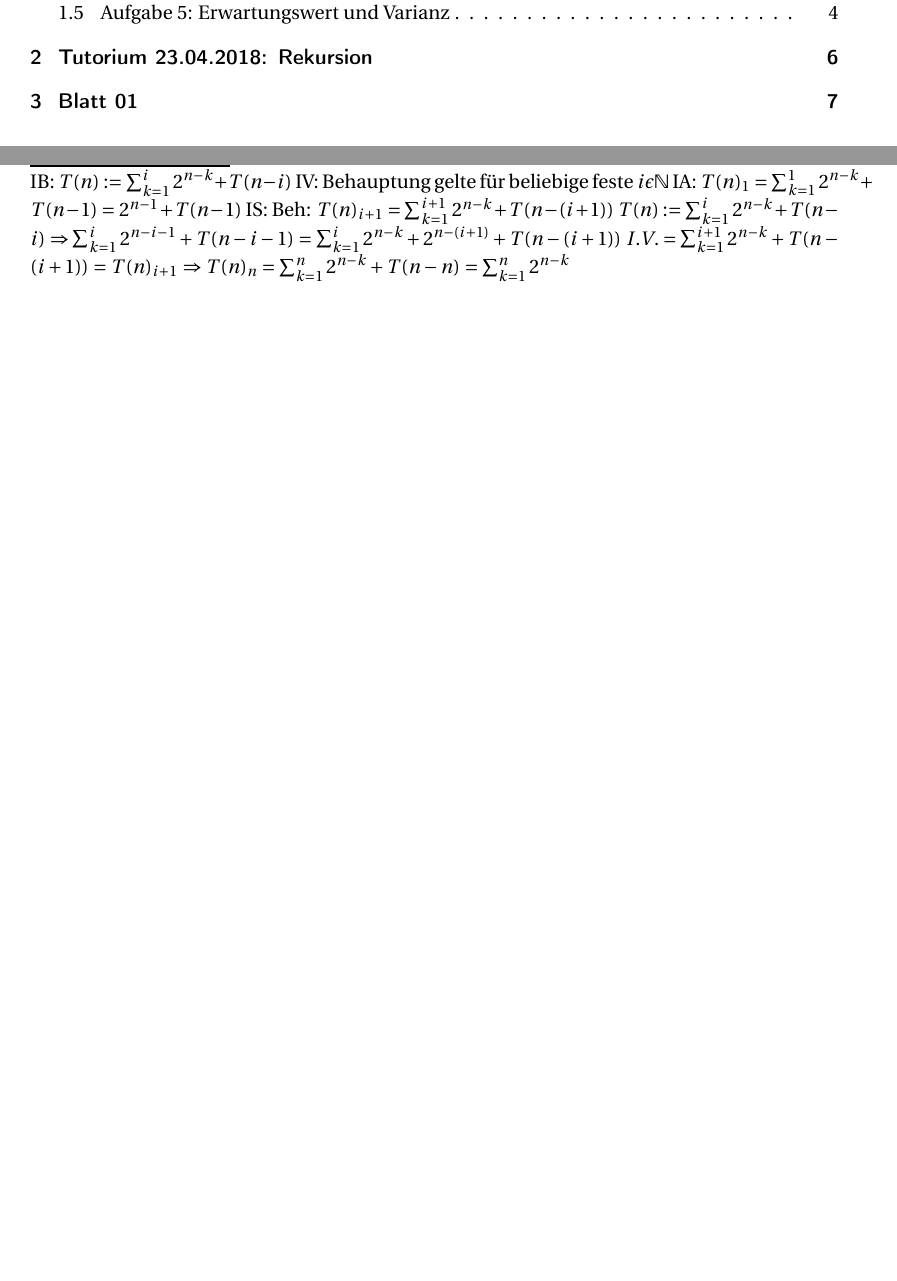
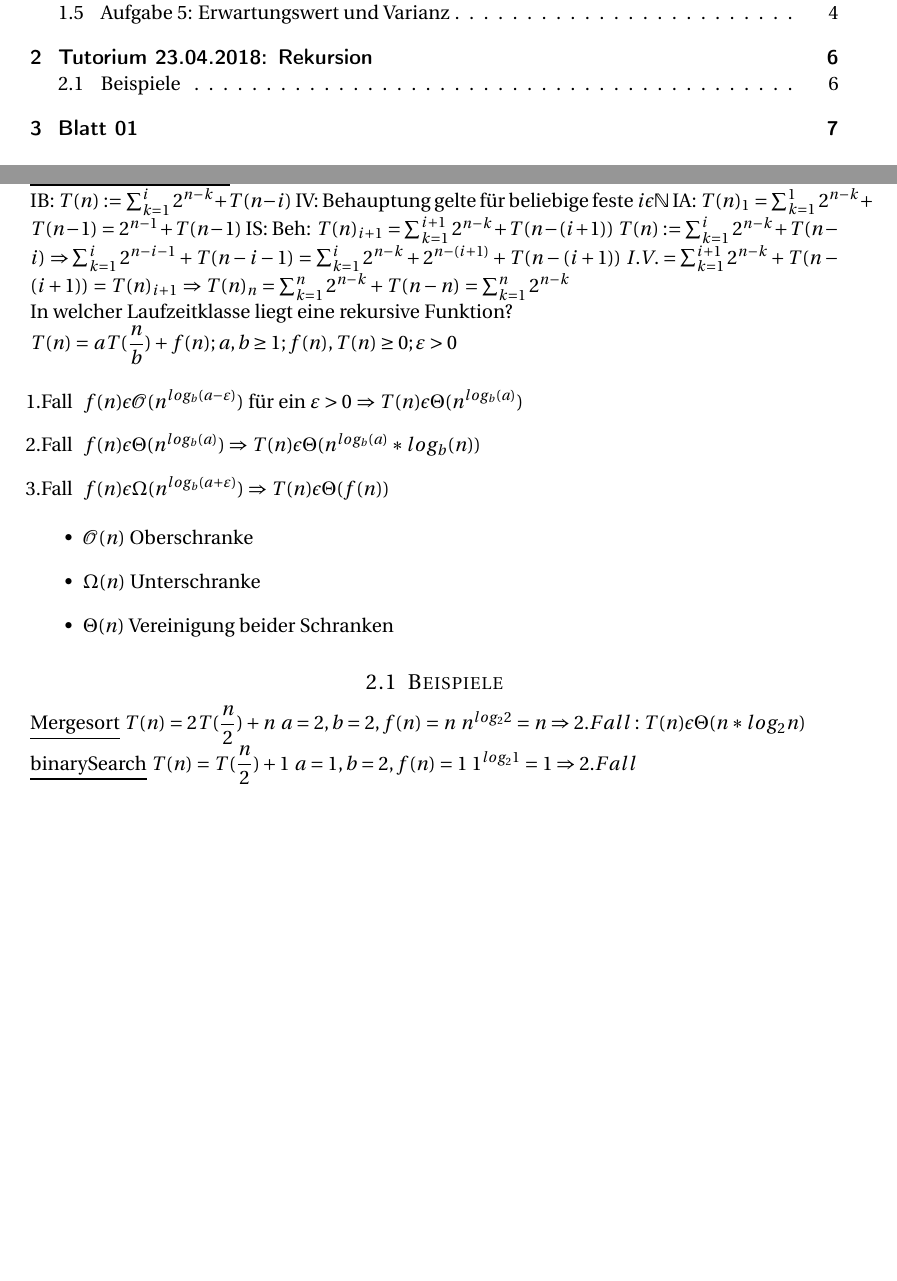
Before and after one commit to Kekziie/Algorithmen, a LaTeX problem sheet (algo_exercises.tex): two parts of pages 2 and 6 of 8, joined at a grey line, cut so that both start at the same text, the shorter picture padded with empty space. Compiled offline with pdfLaTeX.

Commit message:
Tutorium Rekursion mit Mastertheorem

```diff
--- a/algo_exercises.tex
+++ b/algo_exercises.tex
@@ -213,6 +213,37 @@ $= T(n)_{i+1}$
 $\Rightarrow T(n)_{n} = \sum^{n}_{k=1} 2^{n-k} + T(n-n) $
 $= \sum^{n}_{k=1} 2^{n-k}$
 
+In welcher Laufzeitklasse liegt eine rekursive Funktion?
+
+$T(n) = a T ( \dfrac{n}{b}) + f(n) ; a,b \geq 1; f(n), T(n) \geq 0; \varepsilon > 0$
+
+\begin{itemize}
+\item[1.Fall]
+$f(n) \epsilon \mathcal{O}(n^{log_{b}(a - \varepsilon)})$ für ein $\varepsilon > 0$
+$\Rightarrow T(n) \epsilon \Theta (n^{log_{b}(a)})$
+\item[2.Fall]
+$f(n) \epsilon \Theta(n^{log_{b}(a)}) \Rightarrow T(n) \epsilon \Theta(n^{log_{b}(a)} * log_{b}(n))$
+\item[3.Fall]
+$f(n) \epsilon \Omega(n^{log_{b}(a+ \varepsilon)}) \Rightarrow T(n) \epsilon \Theta (f(n))$
+\end{itemize}
+
+\begin{itemize}
+\item $\mathcal{O}(n)$ Oberschranke
+\item $\Omega(n)$ Unterschranke
+\item $\Theta(n)$ Vereinigung beider Schranken
+\end{itemize}
+
+\subsection{Beispiele}
+\underline{Mergesort}
+$T(n)=2T( \dfrac{n}{2}) + n$
+$a=2, b=2,f(n)=n$
+$n^{log_{2}2}=n \Rightarrow 2.Fall: T(n) \epsilon \Theta(n*log_{2}n)$
+
+\underline{binarySearch}
+$T(n)=T(\dfrac{n}{2})+1$
+$a=1,b=2,f(n)=1$
+$1^{log_{2}1}=1 \Rightarrow2.Fall$
+
 %----------------------------------------------------------------------------------------
 \newpage
 \section{Blatt 01}
```
